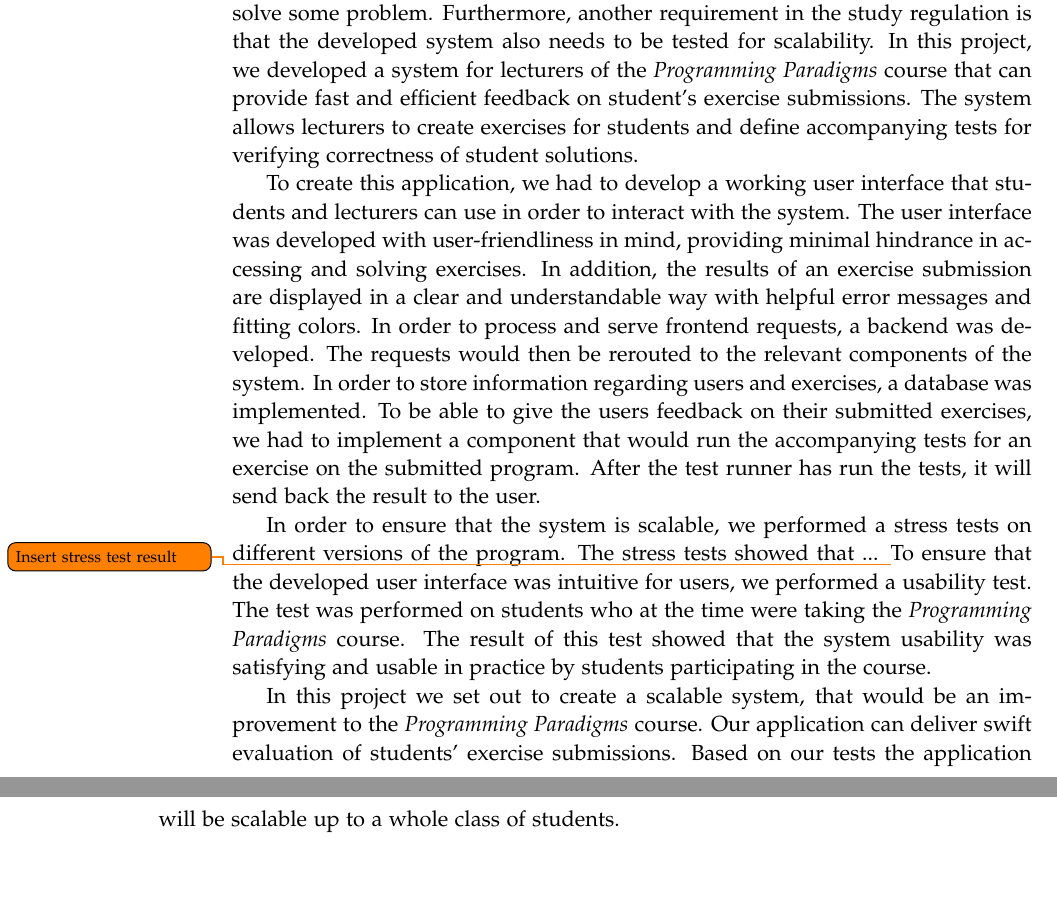
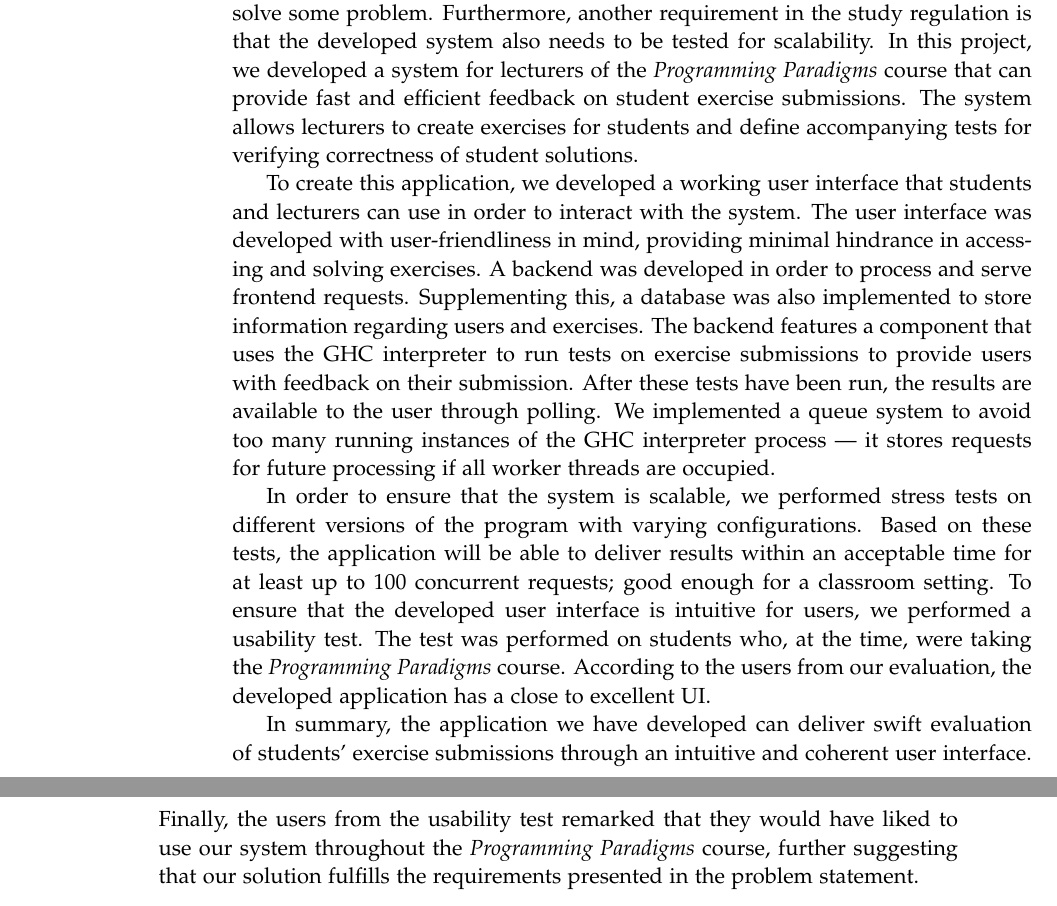
Before and after one commit to chhoumann/p7, a LaTeX thesis (report/master.tex, which reads report/sections/Conclusion/conclusion.tex): two parts of pages 52 and 53 of 59, joined at a grey line, cut so that both start at the same text, the shorter picture padded with empty space. Compiled offline with pdfLaTeX.

Commit message:
Update conclusion.tex
Co-Authored-By: Pattrigue <57709490+Pattrigue@users.noreply.github.com>
Co-Authored-By: Daniel <dnykja18@student.aau.dk>

```diff
--- a/report/sections/Conclusion/conclusion.tex
+++ b/report/sections/Conclusion/conclusion.tex
@@ -1,22 +1,21 @@
 The main goal of this project was to create an internet-based application that would solve some problem.
 Furthermore, another requirement in the study regulation is that the developed system also needs to be tested for scalability.
-In this project, we developed a system for lecturers of the \textit{Programming Paradigms} course that can provide fast and efficient feedback on student's exercise submissions.
+In this project, we developed a system for lecturers of the \textit{Programming Paradigms} course that can provide fast and efficient feedback on student exercise submissions.
 The system allows lecturers to create exercises for students and define accompanying tests for verifying correctness of student solutions.
 
-To create this application, we had to develop a working user interface that students and lecturers can use in order to interact with the system.
+To create this application, we developed a working user interface that students and lecturers can use in order to interact with the system.
 The user interface was developed with user-friendliness in mind, providing minimal hindrance in accessing and solving exercises.
-In addition, the results of an exercise submission are displayed in a clear and understandable way with helpful error messages and fitting colors.
-In order to process and serve frontend requests, a backend was developed.
-The requests would then be rerouted to the relevant components of the system.
-In order to store information regarding users and exercises, a database was implemented.
-To be able to give the users feedback on their submitted exercises, we had to implement a component that would run the accompanying tests for an exercise on the submitted program.
-After the test runner has run the tests, it will send back the result to the user.
+A backend was developed in order to process and serve frontend requests.
+Supplementing this, a database was also implemented to store information regarding users and exercises.
+The backend features a component that uses the GHC interpreter to run tests on exercise submissions to provide users with feedback on their submission.
+After these tests have been run, the results are available to the user through polling.
+We implemented a queue system to avoid too many running instances of the GHC interpreter process --- it stores requests for future processing if all worker threads are occupied.
 
-In order to ensure that the system is scalable, we performed a stress tests on different versions of the program.
-The stress tests showed that ... \todo{Insert stress test result}
-To ensure that the developed user interface was intuitive for users, we performed a usability test.
-The test was performed on students who at the time were taking the \textit{Programming Paradigms} course.
-The result of this test showed that the system usability was satisfying and usable in practice by students participating in the course.
+In order to ensure that the system is scalable, we performed stress tests on different versions of the program with varying configurations.
+Based on these tests, the application will be able to deliver results within an acceptable time for at least up to 100 concurrent requests; good enough for a classroom setting.
+To ensure that the developed user interface is intuitive for users, we performed a usability test.
+The test was performed on students who, at the time, were taking the \textit{Programming Paradigms} course.
+According to the users from our evaluation, the developed application has a close to excellent UI.
 
-In this project we set out to create a scalable system, that would be an improvement to the \textit{Programming Paradigms} course.
-Our application can deliver swift evaluation of students' exercise submissions. Based on our tests the application will be scalable up to a whole class of students.
+In summary, the application we have developed can deliver swift evaluation of students' exercise submissions through an intuitive and coherent user interface.
+Finally, the users from the usability test remarked that they would have liked to use our system throughout the \textit{Programming Paradigms} course, further suggesting that our solution fulfills the requirements presented in the problem statement.
```
